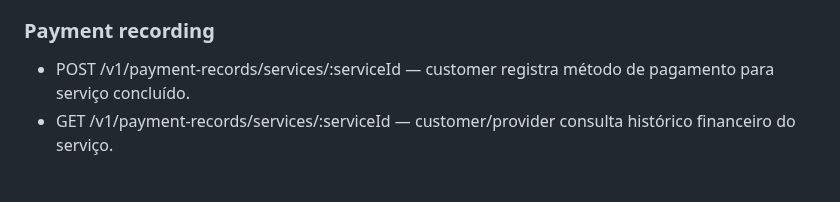
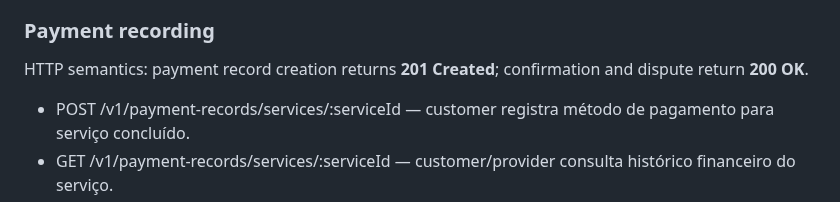
Before and after one commit to heldergaraujo2/Nexo, a Markdown page: docs/API.md, the part around the change. Rendered like a GitHub page; blank space fills up the shorter version.

```diff
--- a/docs/API.md
+++ b/docs/API.md
@@ -54,6 +54,9 @@
 /v1/payment-records — registro de pagamento.
 
 ### Payment recording
+
+HTTP semantics: payment record creation returns **201 Created**; confirmation and dispute return **200 OK**.
+
 - POST /v1/payment-records/services/:serviceId — customer registra método de pagamento para serviço concluído.
 - GET /v1/payment-records/services/:serviceId — customer/provider consulta histórico financeiro do serviço.
 - GET /v1/payment-records/:paymentId — consulta um registro com ownership.
```
